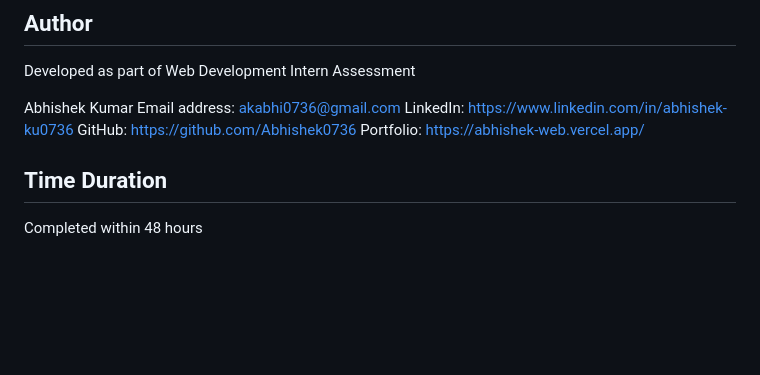
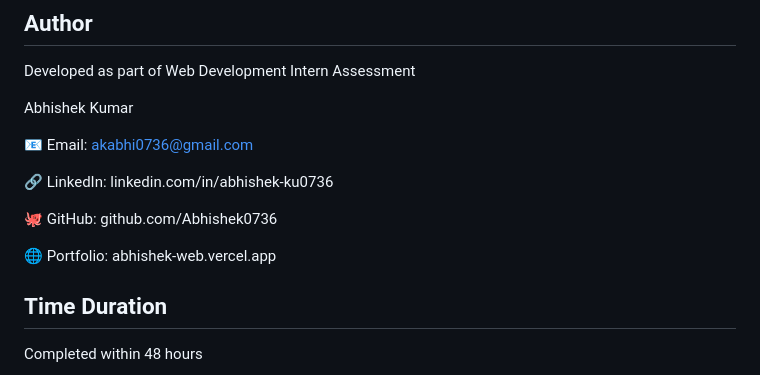
Before and after one commit to Abhishek0736/Clove-Dental-Landing-Page, a Markdown page: README.md, the part around the change. GitHub-like rendering; blank space fills up the shorter version.

Commit message:
Update author details

```diff
--- a/README.md
+++ b/README.md
@@ -116,10 +116,14 @@ Figma Design: [Test Assignment](https://www.figma.com/design/sm9DHhMwT84hL3vv3Rx
 Developed as part of Web Development Intern Assessment
 
 Abhishek Kumar
-Email address: akabhi0736@gmail.com
-LinkedIn: https://www.linkedin.com/in/abhishek-ku0736
-GitHub: https://github.com/Abhishek0736
-Portfolio: https://abhishek-web.vercel.app/
+
+📧 Email: akabhi0736@gmail.com
+
+🔗 LinkedIn: linkedin.com/in/abhishek-ku0736
+
+🐙 GitHub: github.com/Abhishek0736
+
+🌐 Portfolio: abhishek-web.vercel.app
 
 ## Time Duration
 Completed within 48 hours
```
